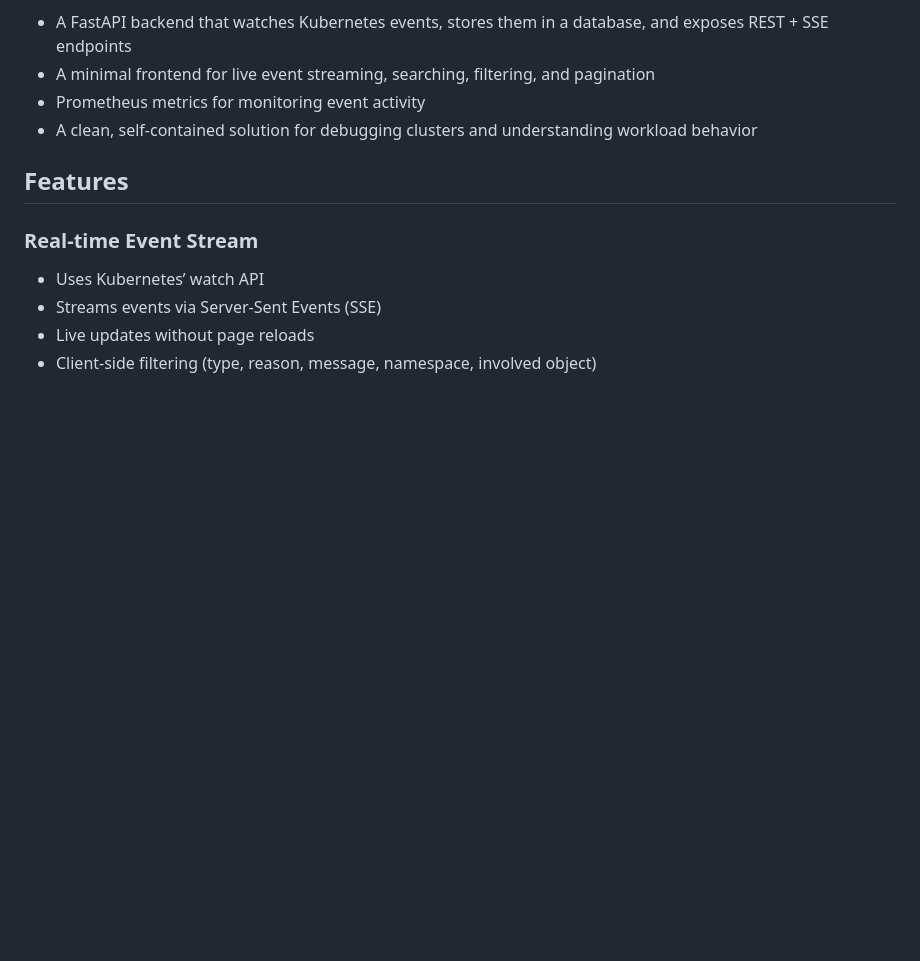
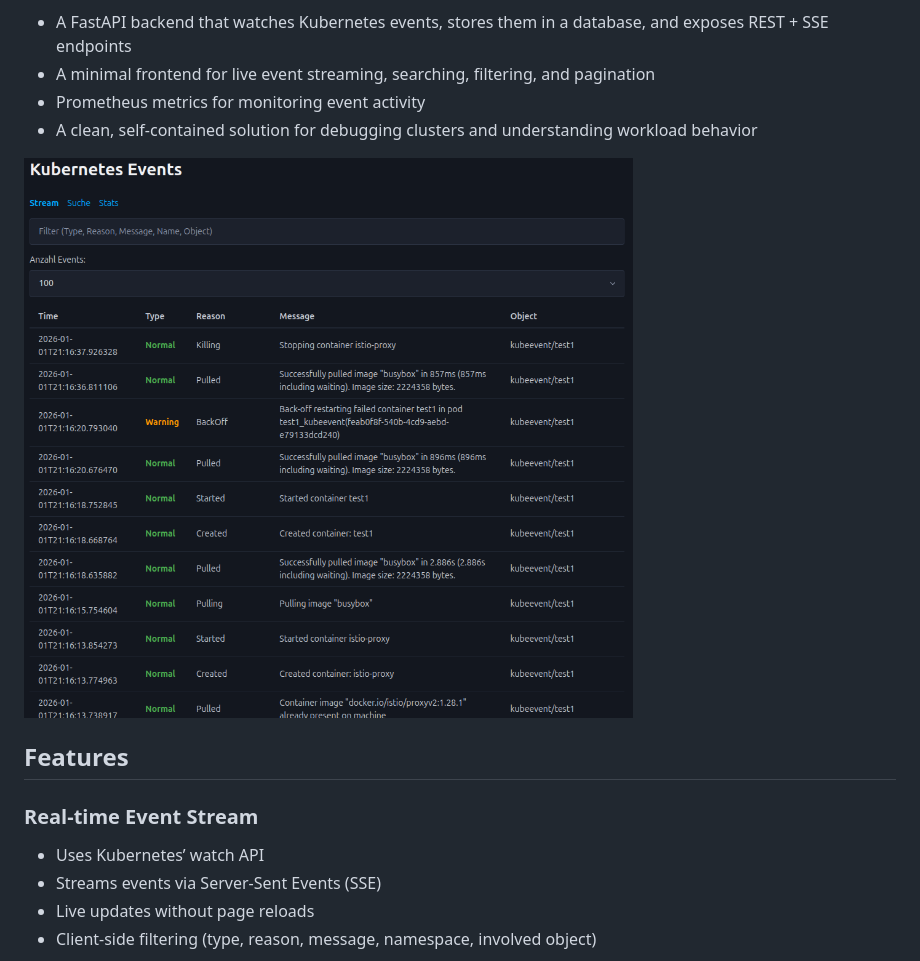
Before and after one commit to wlanboy/kubeevent, a Markdown page: README.md, the part around the change. Drawn GitHub-style; pictures changed too: screenshots/kubeevents.png (added); blank space fills up the shorter version.

Commit message:
added screenshot

```diff
--- a/README.md
+++ b/README.md
@@ -5,6 +5,8 @@ This project provides:
 - A minimal frontend for live event streaming, searching, filtering, and pagination
 - Prometheus metrics for monitoring event activity
 - A clean, self‑contained solution for debugging clusters and understanding workload behavior
+
+![K8s Events](screenshots/kubeevents.png)
 
 ## Features
 ### Real‑time Event Stream
```
